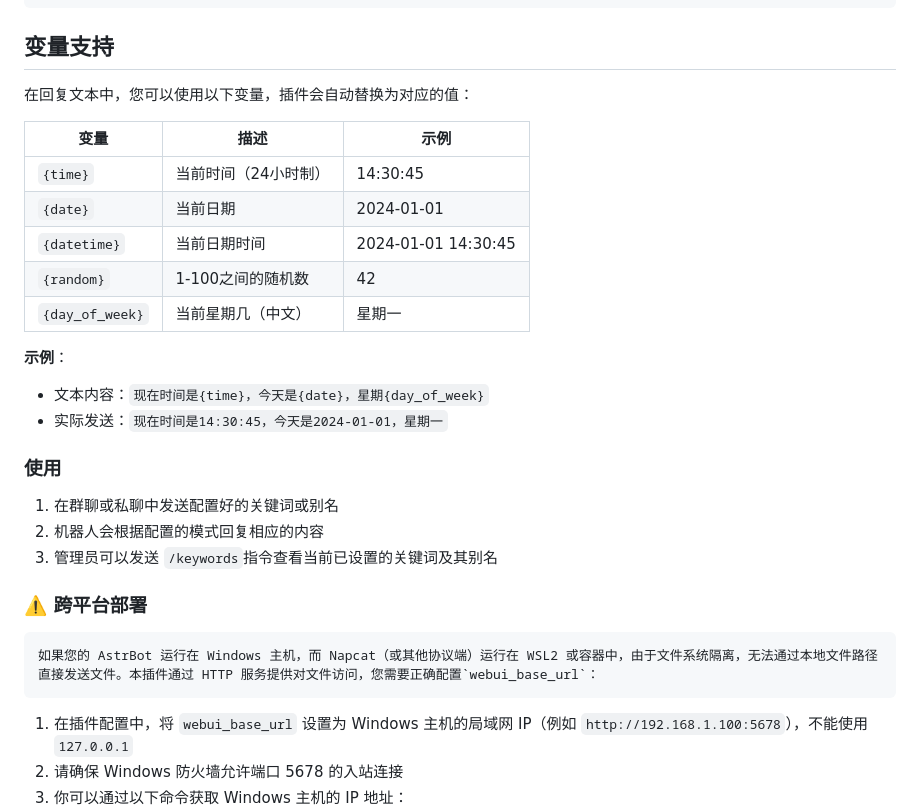
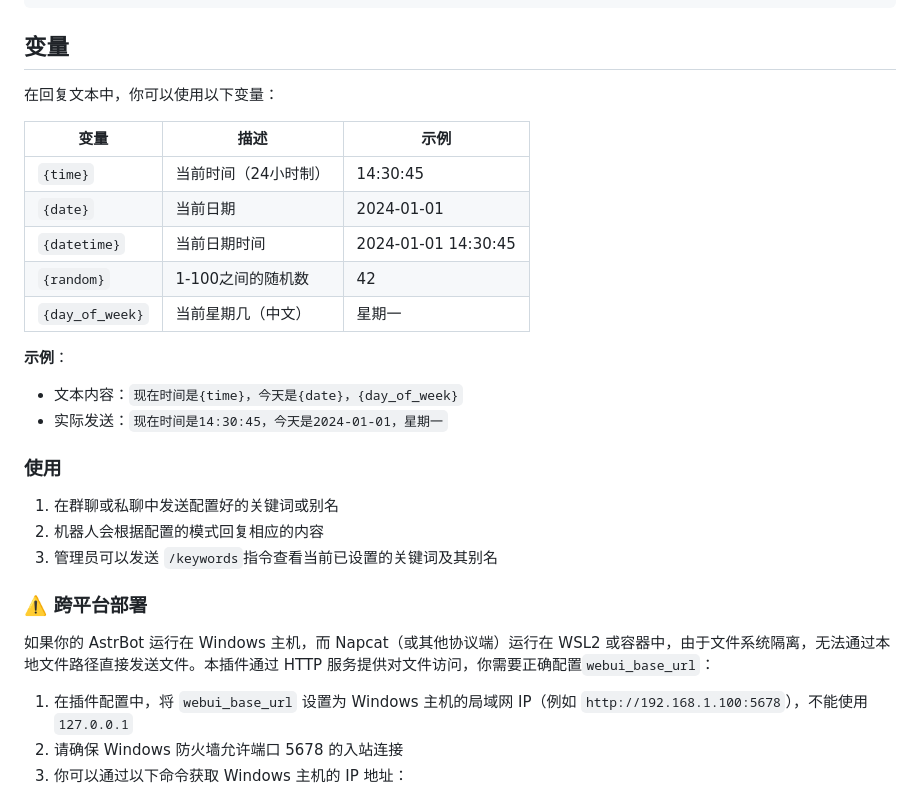
Before and after one commit to Yangyuwuhan/astrbot_plugin_keywords_pro, a Markdown page: README.md, the part around one of its changes. GitHub-like rendering.

Commit message:
更新 README.md

````diff
--- a/README.md
+++ b/README.md
@@ -207,9 +207,9 @@ astrbot_plugin_keywords_pro/
 }
 ```
 
-## 变量支持
+## 变量
 
-在回复文本中，您可以使用以下变量，插件会自动替换为对应的值：
+在回复文本中，你可以使用以下变量：
 
 | 变量              | 描述                 | 示例                |
 | ----------------- | -------------------- | ------------------- |
@@ -221,7 +221,7 @@ astrbot_plugin_keywords_pro/
 
 **示例**：
 
-- 文本内容：`现在时间是{time}，今天是{date}，星期{day_of_week}`
+- 文本内容：`现在时间是{time}，今天是{date}，{day_of_week}`
 - 实际发送：`现在时间是14:30:45，今天是2024-01-01，星期一`
 
 ### 使用
@@ -232,7 +232,7 @@ astrbot_plugin_keywords_pro/
 
 ### ⚠️ 跨平台部署
 
-    如果您的 AstrBot 运行在 Windows 主机，而 Napcat（或其他协议端）运行在 WSL2 或容器中，由于文件系统隔离，无法通过本地文件路径直接发送文件。本插件通过 HTTP 服务提供对文件访问，您需要正确配置`webui_base_url`：
+如果你的 AstrBot 运行在 Windows 主机，而 Napcat（或其他协议端）运行在 WSL2 或容器中，由于文件系统隔离，无法通过本地文件路径直接发送文件。本插件通过 HTTP 服务提供对文件访问，你需要正确配置`webui_base_url`：
 
 1. 在插件配置中，将 `webui_base_url` 设置为 Windows 主机的局域网 IP（例如 `http://192.168.1.100:5678`），不能使用 `127.0.0.1`
 2. 请确保 Windows 防火墙允许端口 5678 的入站连接
````
Also changed, not shown: other parts of README.md (+1 -1 lines).
